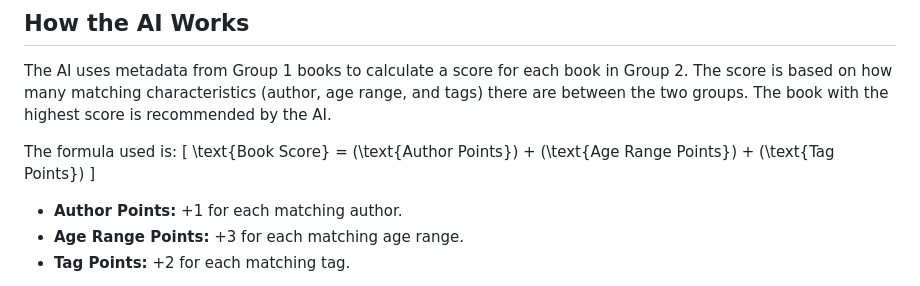
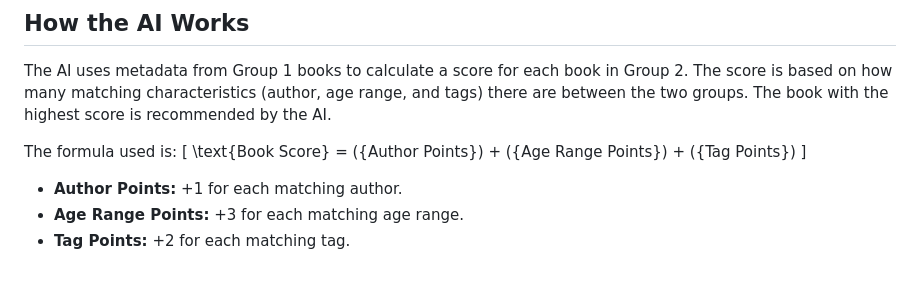
Before and after one commit to RabidPlatypus/PickABook, a Markdown page: README.md, the part around the change. Drawn GitHub-style.

```diff
--- a/README.md
+++ b/README.md
@@ -70,7 +70,7 @@ The AI uses metadata from Group 1 books to calculate a score for each book in Gr
 
 The formula used is:
 \[
-\text{Book Score} = (\text{Author Points}) + (\text{Age Range Points}) + (\text{Tag Points})
+\text{Book Score} = ({Author Points}) + ({Age Range Points}) + ({Tag Points})
 \]
 
 - **Author Points:** +1 for each matching author.
```
